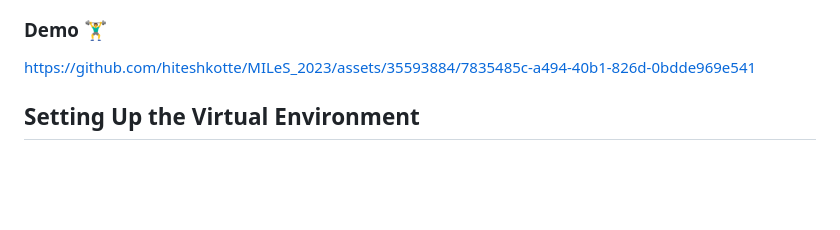
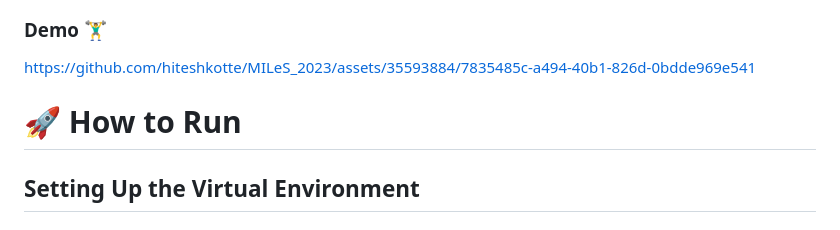
Before and after one commit to duongtrung/DFKI-fitsight, a Markdown page: README.md, the part around the change. GitHub-like rendering; blank space fills up the shorter version.

```diff
--- a/README.md
+++ b/README.md
@@ -20,6 +20,8 @@
 ### Demo 🏋️‍♂️
 https://github.com/hiteshkotte/MILeS_2023/assets/35593884/7835485c-a494-40b1-826d-0bdde969e541
 
+
+# 🚀 How to Run
 
 ## Setting Up the Virtual Environment
 
```
